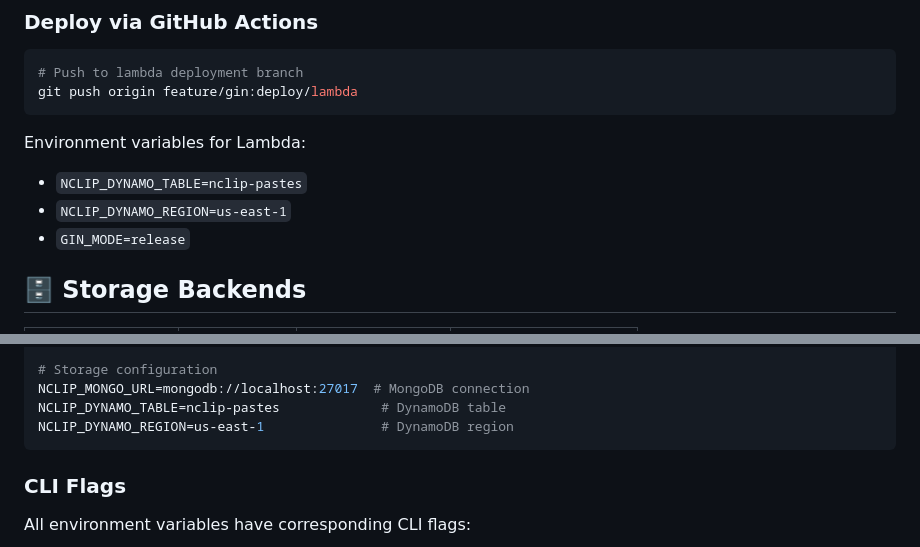
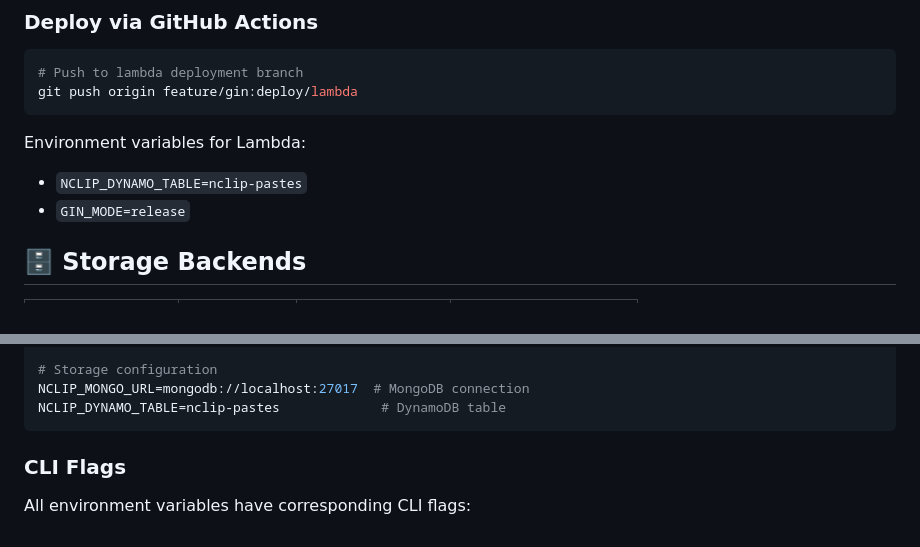
Before and after one commit to johnwmail/nclip, a Markdown page: README.md, 2 parts joined by grey strips. Rendered like a GitHub page.

Commit message:
feat: remove default DynamoDB region configuration for Lambda

````diff
--- a/README.md
+++ b/README.md
@@ -196,7 +196,6 @@ git push origin feature/gin:deploy/lambda
 
 Environment variables for Lambda:
 - `NCLIP_DYNAMO_TABLE=nclip-pastes`
-- `NCLIP_DYNAMO_REGION=us-east-1`
 - `GIN_MODE=release`
 
 ## 🗄️ Storage Backends
@@ -228,7 +227,6 @@ NCLIP_ENABLE_WEBUI=true          # Web UI
 # Storage configuration
 NCLIP_MONGO_URL=mongodb://localhost:27017  # MongoDB connection
 NCLIP_DYNAMO_TABLE=nclip-pastes             # DynamoDB table
-NCLIP_DYNAMO_REGION=us-east-1               # DynamoDB region
 ```
 
 ### CLI Flags
````
